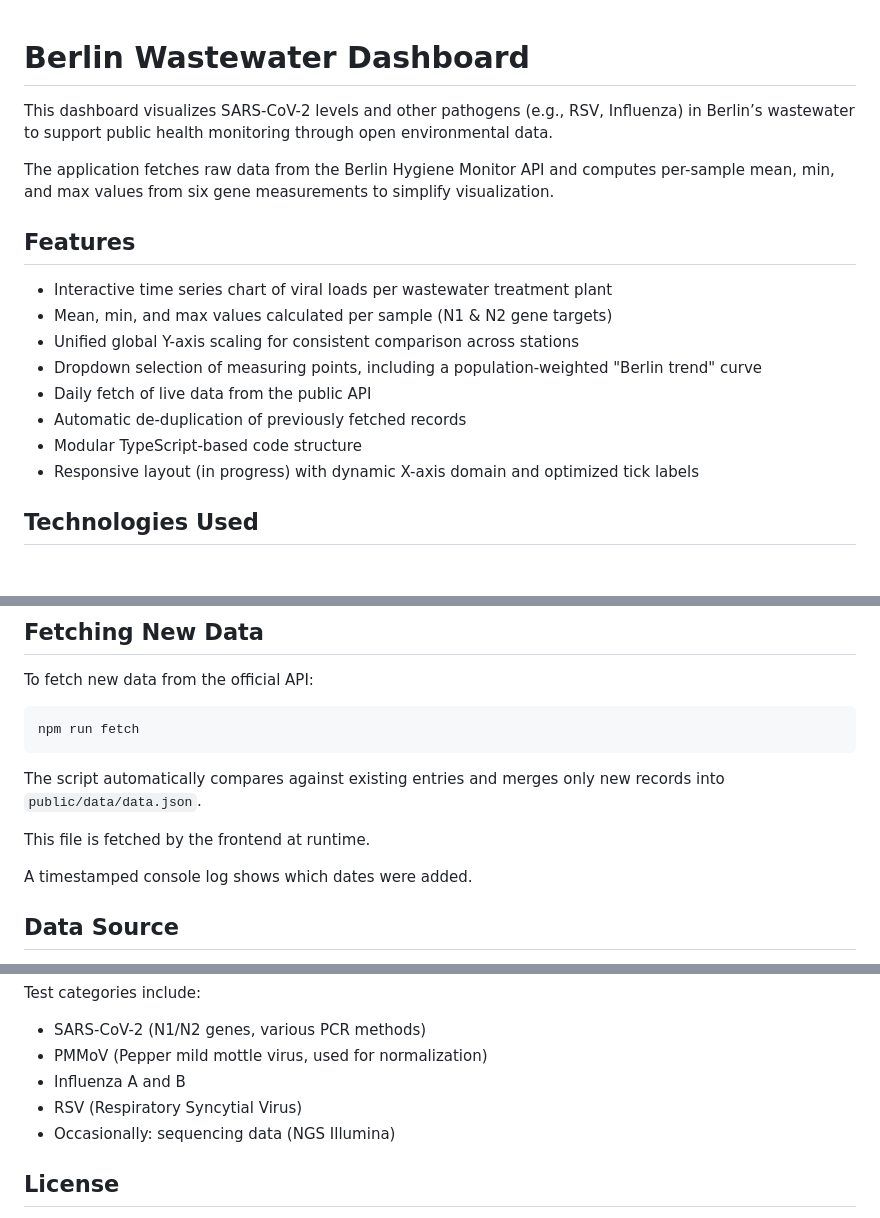
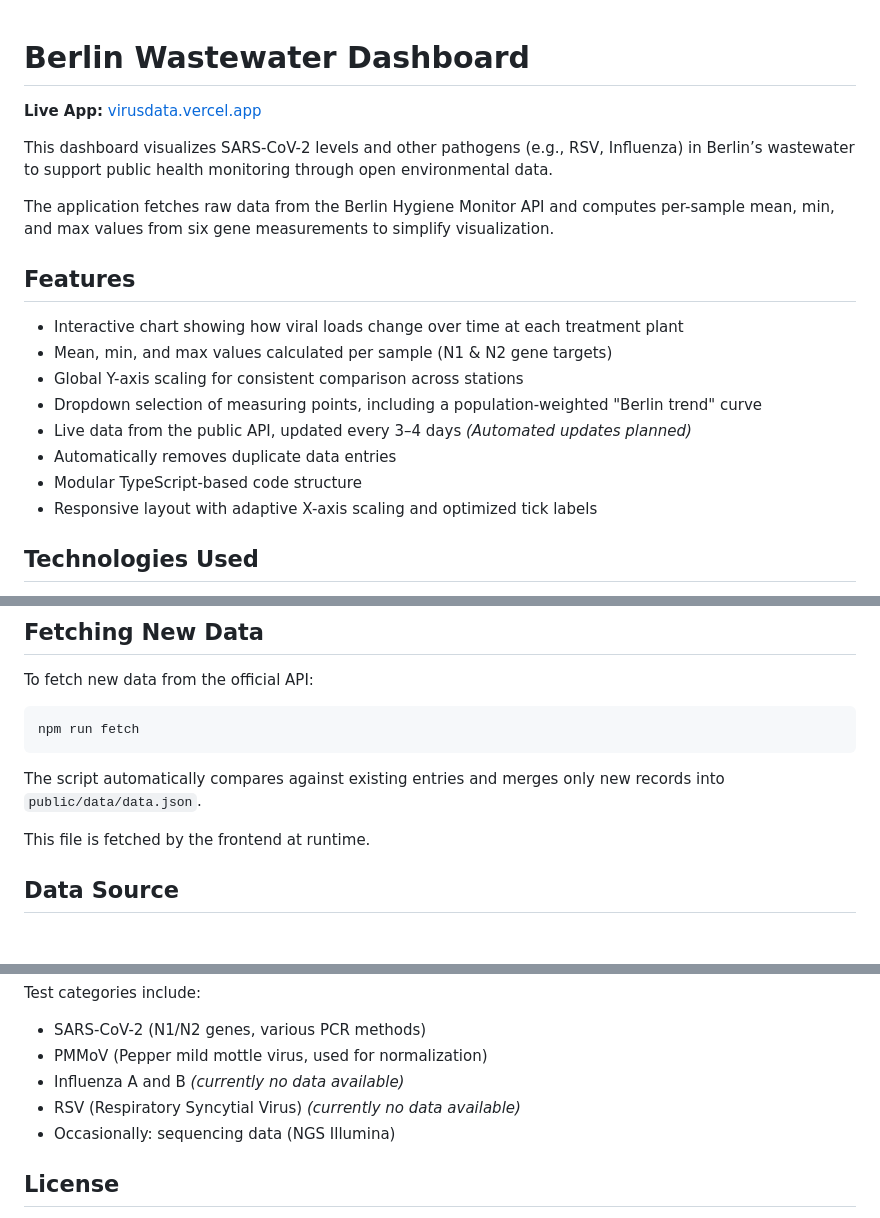
Before and after one commit to plutonik-a/berlin-wastewater-dashboard-ts, a Markdown page: readme.md, 3 parts joined by grey strips. GitHub-like rendering; blank space fills up the shorter version.

Commit message:
docs(readme): update feature wording and add live app link

```diff
--- a/readme.md
+++ b/readme.md
@@ -1,4 +1,6 @@
 # Berlin Wastewater Dashboard
+
+**Live App:** [virusdata.vercel.app](https://virusdata.vercel.app)
 
 This dashboard visualizes SARS-CoV-2 levels and other pathogens (e.g., RSV, Influenza) in Berlin’s wastewater to support public health monitoring through open environmental data.
 
@@ -6,14 +8,14 @@ The application fetches raw data from the Berlin Hygiene Monitor API and compute
 
 ## Features
 
-- Interactive time series chart of viral loads per wastewater treatment plant
+- Interactive chart showing how viral loads change over time at each treatment plant
 - Mean, min, and max values calculated per sample (N1 & N2 gene targets)
-- Unified global Y-axis scaling for consistent comparison across stations
+- Global Y-axis scaling for consistent comparison across stations
 - Dropdown selection of measuring points, including a population-weighted "Berlin trend" curve
-- Daily fetch of live data from the public API
-- Automatic de-duplication of previously fetched records
+- Live data from the public API, updated every 3–4 days *(Automated updates planned)*
+- Automatically removes duplicate data entries
 - Modular TypeScript-based code structure
-- Responsive layout (in progress) with dynamic X-axis domain and optimized tick labels
+- Responsive layout with adaptive X-axis scaling and optimized tick labels
 
 ## Technologies Used
 
@@ -54,8 +56,6 @@ The script automatically compares against existing entries and merges only new r
 
 This file is fetched by the frontend at runtime.
 
-A timestamped console log shows which dates were added.
-
 ## Data Source
 
 Data is provided by the Berlin Hygiene Monitor API:
@@ -75,8 +75,8 @@ Test categories include:
 
 - SARS-CoV-2 (N1/N2 genes, various PCR methods)
 - PMMoV (Pepper mild mottle virus, used for normalization)
-- Influenza A and B
-- RSV (Respiratory Syncytial Virus)
+- Influenza A and B *(currently no data available)*
+- RSV (Respiratory Syncytial Virus) *(currently no data available)*
 - Occasionally: sequencing data (NGS Illumina)
 
 ## License
```
